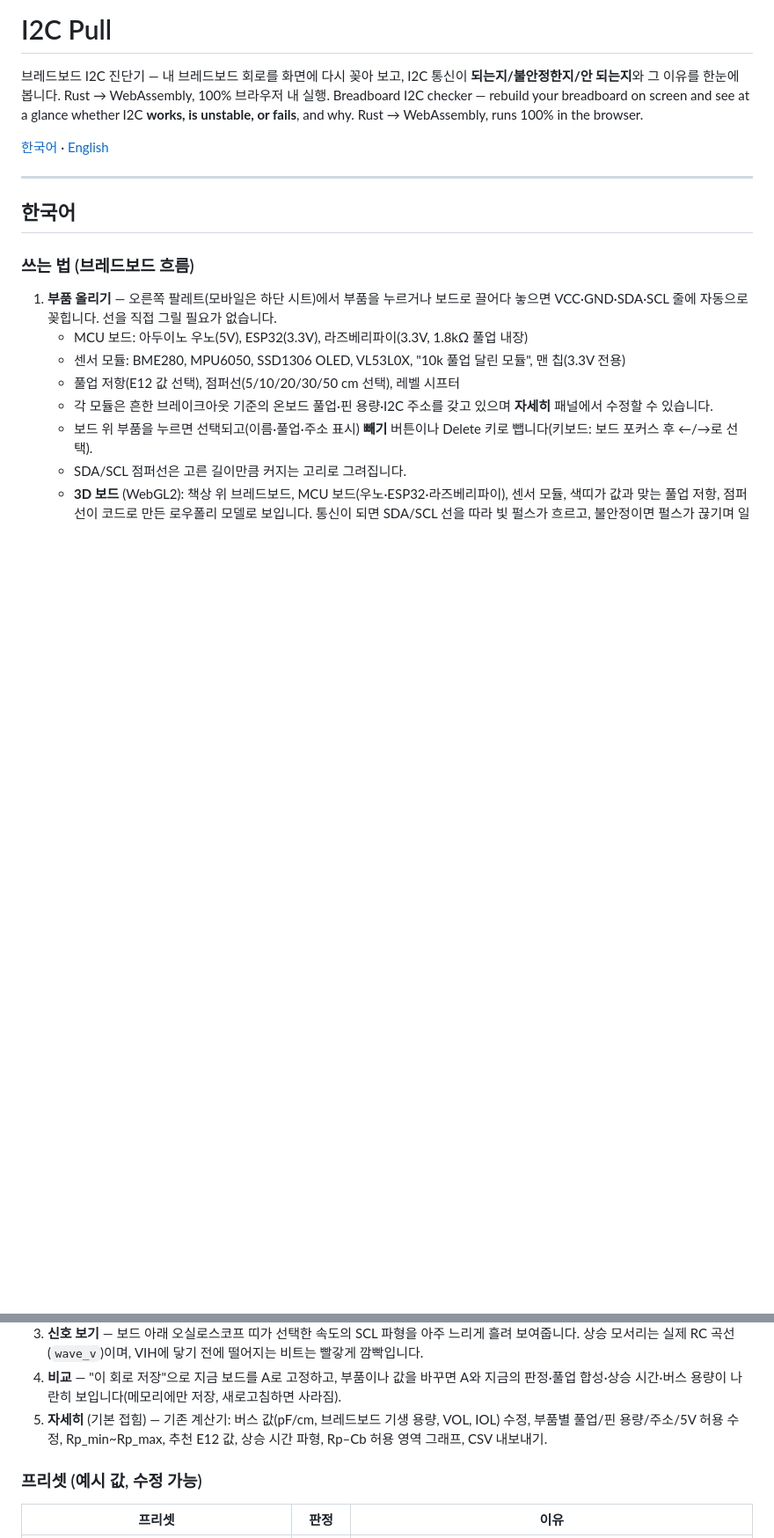
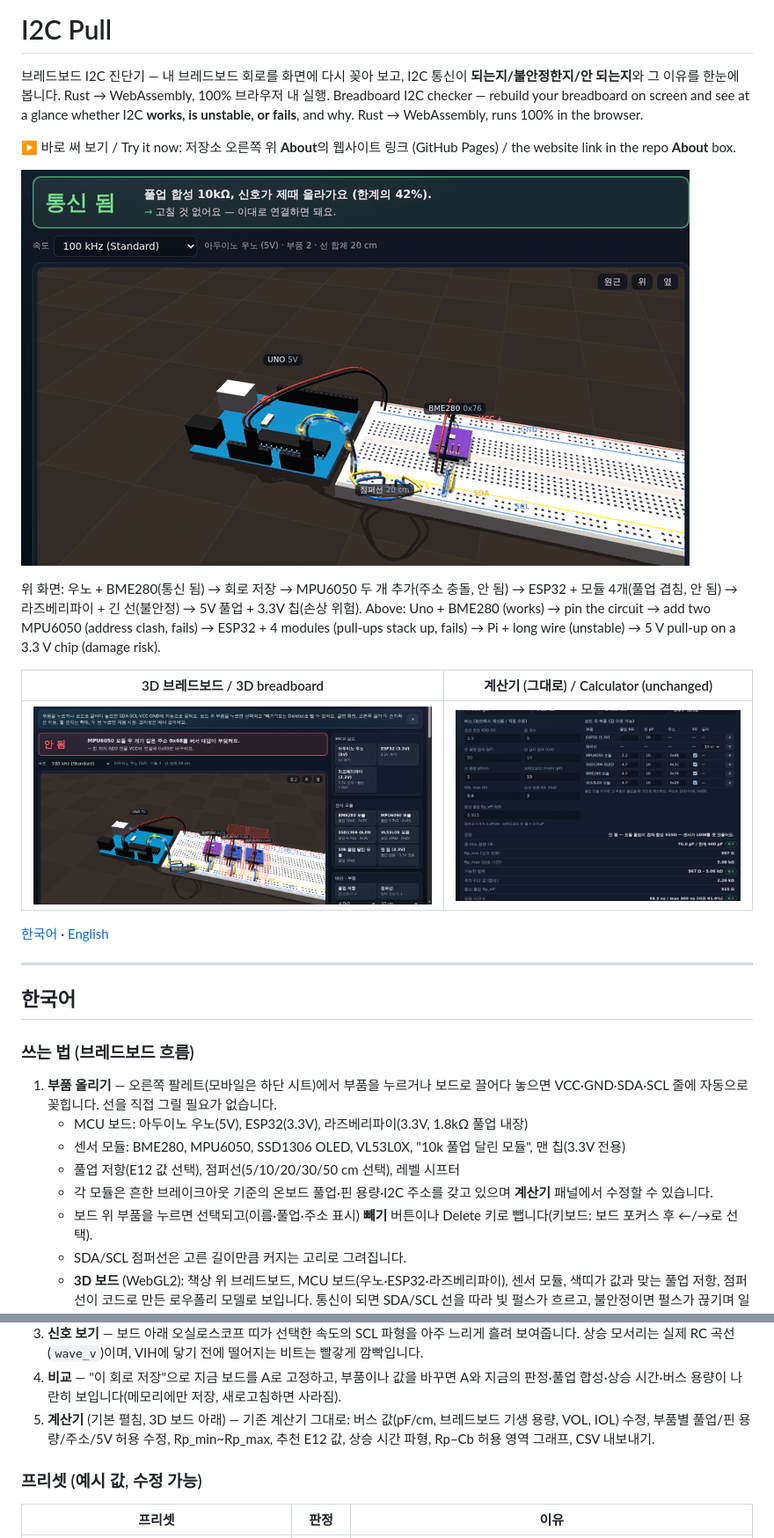
Before and after one commit to roscore/i2c-pull, a Markdown page: README.md, 2 parts joined by grey strips. Shown at 88% size. GitHub-like rendering; pictures changed too: docs/calculator.png (added), docs/demo.gif (added), docs/screenshot.png (added); blank space fills up the shorter version.

```diff
--- a/README.md
+++ b/README.md
@@ -4,6 +4,17 @@
 Rust → WebAssembly, 100% 브라우저 내 실행.
 Breadboard I2C checker — rebuild your breadboard on screen and see at a glance whether I2C **works, is unstable, or fails**, and why.
 Rust → WebAssembly, runs 100% in the browser.
+
+▶ 바로 써 보기 / Try it now: 저장소 오른쪽 위 **About**의 웹사이트 링크 (GitHub Pages) / the website link in the repo **About** box.
+
+![회로를 바꾸면 판정이 바로 바뀌는 데모 / demo: the verdict changes as the circuit changes](docs/demo.gif)
+
+위 화면: 우노 + BME280(통신 됨) → 회로 저장 → MPU6050 두 개 추가(주소 충돌, 안 됨) → ESP32 + 모듈 4개(풀업 겹침, 안 됨) → 라즈베리파이 + 긴 선(불안정) → 5V 풀업 + 3.3V 칩(손상 위험).
+Above: Uno + BME280 (works) → pin the circuit → add two MPU6050 (address clash, fails) → ESP32 + 4 modules (pull-ups stack up, fails) → Pi + long wire (unstable) → 5 V pull-up on a 3.3 V chip (damage risk).
+
+| 3D 브레드보드 / 3D breadboard | 계산기 (그대로) / Calculator (unchanged) |
+|---|---|
+| ![3D breadboard](docs/screenshot.png) | ![calculator](docs/calculator.png) |
 
 [한국어](#한국어) · [English](#english)
 
@@ -17,7 +28,7 @@ Rust → WebAssembly, runs 100% in the browser.
    - MCU 보드: 아두이노 우노(5V), ESP32(3.3V), 라즈베리파이(3.3V, 1.8kΩ 풀업 내장)
    - 센서 모듈: BME280, MPU6050, SSD1306 OLED, VL53L0X, "10k 풀업 달린 모듈", 맨 칩(3.3V 전용)
    - 풀업 저항(E12 값 선택), 점퍼선(5/10/20/30/50 cm 선택), 레벨 시프터
-   - 각 모듈은 흔한 브레이크아웃 기준의 온보드 풀업·핀 용량·I2C 주소를 갖고 있으며 **자세히** 패널에서 수정할 수 있습니다.
+   - 각 모듈은 흔한 브레이크아웃 기준의 온보드 풀업·핀 용량·I2C 주소를 갖고 있으며 **계산기** 패널에서 수정할 수 있습니다.
    - 보드 위 부품을 누르면 선택되고(이름·풀업·주소 표시) **빼기** 버튼이나 Delete 키로 뺍니다(키보드: 보드 포커스 후 ←/→로 선택).
    - SDA/SCL 점퍼선은 고른 길이만큼 커지는 고리로 그려집니다.
    - **3D 보드** (WebGL2): 책상 위 브레드보드, MCU 보드(우노·ESP32·라즈베리파이), 센서 모듈, 색띠가 값과 맞는 풀업 저항, 점퍼선이
@@ -33,7 +44,7 @@ Rust → WebAssembly, runs 100% in the browser.
 3. **신호 보기** — 보드 아래 오실로스코프 띠가 선택한 속도의 SCL 파형을 아주 느리게 흘려 보여줍니다.
    상승 모서리는 실제 RC 곡선(`wave_v`)이며, VIH에 닿기 전에 떨어지는 비트는 빨갛게 깜빡입니다.
 4. **비교** — "이 회로 저장"으로 지금 보드를 A로 고정하고, 부품이나 값을 바꾸면 A와 지금의 판정·풀업 합성·상승 시간·버스 용량이 나란히 보입니다(메모리에만 저장, 새로고침하면 사라짐).
-5. **자세히** (기본 접힘) — 기존 계산기: 버스 값(pF/cm, 브레드보드 기생 용량, VOL, IOL) 수정, 부품별 풀업/핀 용량/주소/5V 허용 수정,
+5. **계산기** (기본 펼침, 3D 보드 아래) — 기존 계산기 그대로: 버스 값(pF/cm, 브레드보드 기생 용량, VOL, IOL) 수정, 부품별 풀업/핀 용량/주소/5V 허용 수정,
    Rp_min~Rp_max, 추천 E12 값, 상승 시간 파형, Rp–Cb 허용 영역 그래프, CSV 내보내기.
 
 ### 프리셋 (예시 값, 수정 가능)
```
Also changed, not shown: other parts of README.md (+2 -2 lines), 1 other file.
